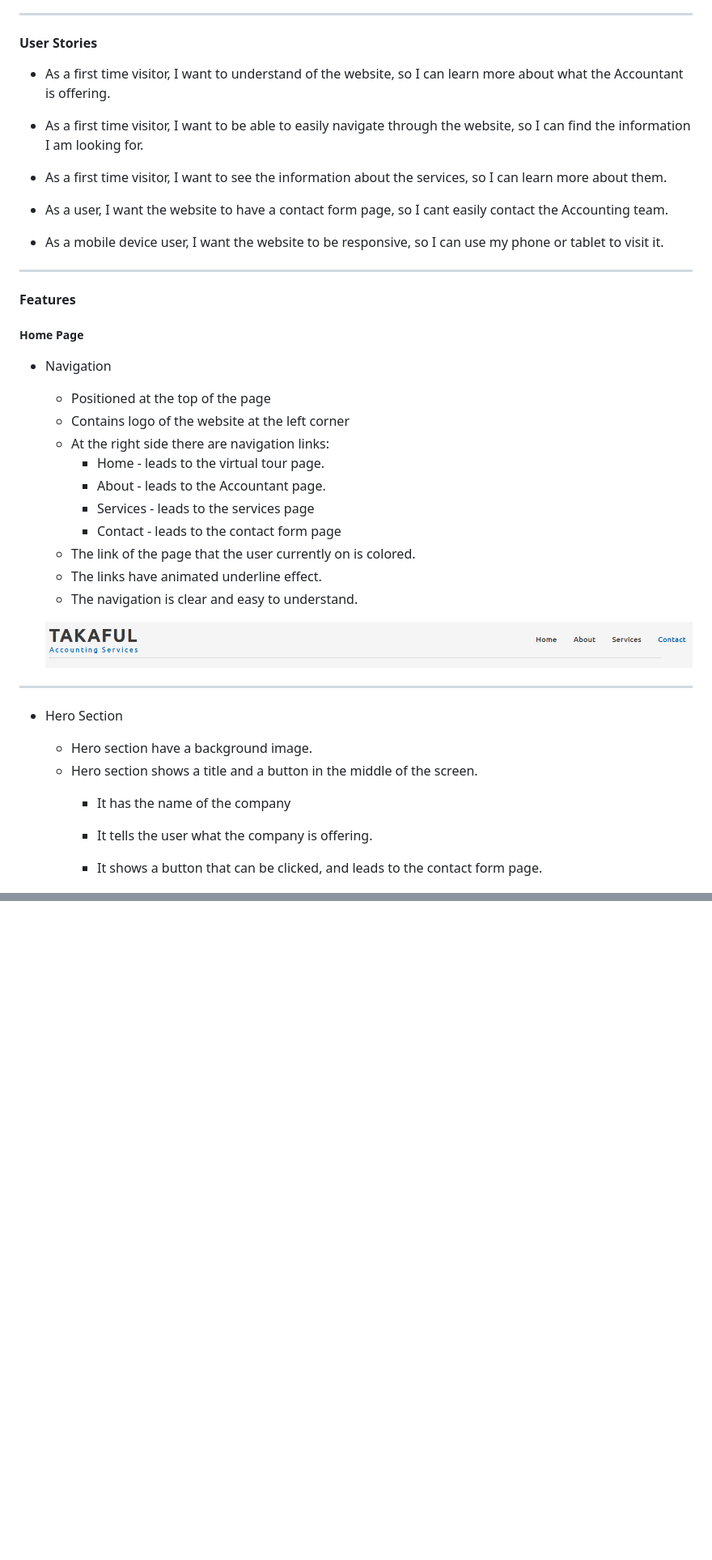
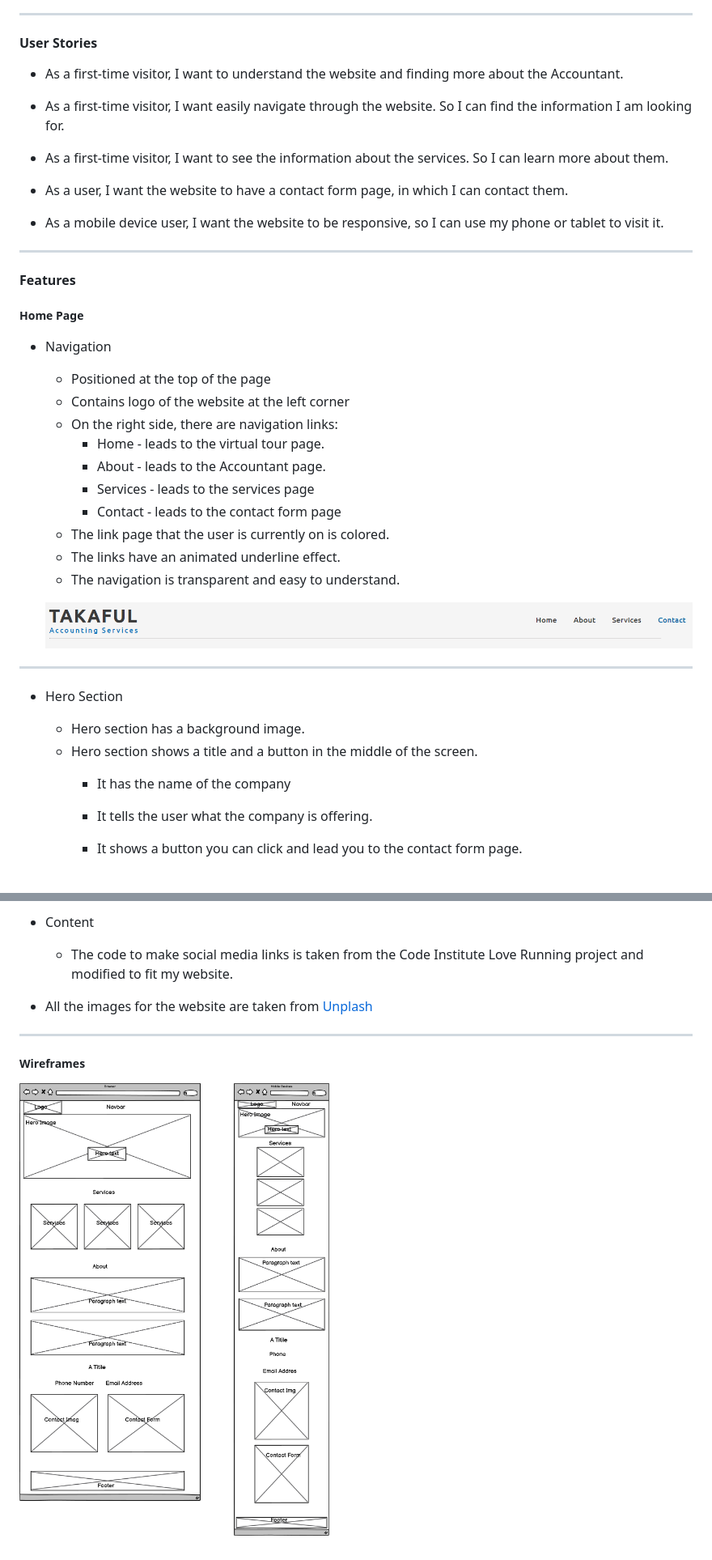
Before and after one commit to Ibrahim-Y-Adam/project-one, a Markdown page: README.md, 2 parts joined by grey strips. Shown: that part at 81% size. Drawn GitHub-style; pictures changed too: screenshots/Wireframe.png (added); blank space fills up the shorter version.

```diff
--- a/README.md
+++ b/README.md
@@ -18,13 +18,13 @@ Here you can find Accounting, Personal Tax and Bookkeeping.
 
 #### User Stories
 
-* As a first time visitor, I want to understand of the website, so I can learn more about what the Accountant is offering.
+* As a first-time visitor, I want to understand the website and finding more about the Accountant.
 
-* As a first time visitor, I want to be able to easily navigate through the website, so I can find the information I am looking for.
+* As a first-time visitor, I want easily navigate through the website. So I can find the information I am looking for.
 
-* As a first time visitor, I want to see the information about the services, so I can learn more about them.
+* As a first-time visitor, I want to see the information about the services. So I can learn more about them.
 
-* As a user, I want the website to have a contact form page, so I cant easily contact the Accounting team.
+* As a user, I want the website to have a contact form page, in which I can contact them.
 
 * As a mobile device user, I want the website to be responsive, so I can use my phone or tablet to visit it.
 
@@ -36,25 +36,25 @@ Here you can find Accounting, Personal Tax and Bookkeeping.
 
     * Positioned at the top of the page
     * Contains logo of the website at the left corner
-    * At the right side there are navigation links:
+    * On the right side, there are navigation links:
         * Home - leads to the virtual tour page.
         * About - leads to the Accountant page.
         * Services - leads to the services page
         * Contact - leads to the contact form page
-    * The link of the page that the user currently on is colored.
-    * The links have animated underline effect.
-    * The navigation is clear and easy to understand.
+    * The link page that the user is currently on is colored.
+    * The links have an animated underline effect.
+    * The navigation is transparent and easy to understand.
 
     ![navbar image](screenshots/navbar.png)
 
 ***
 * Hero Section
 
-    * Hero section have a background image.
+    * Hero section has a background image.
     * Hero section shows a title and a button in the middle of the screen.
         * It has the name of the company
         * It tells the user what the company is offering.
-        * It shows a button that can be clicked, and leads to the contact form page.
+        * It shows a button you can click and lead you to the contact form page.
 
             ![hero-image](screenshots/Screenshot-hero-title.png)
 
@@ -127,0 +145,9 @@ Here you can find Accounting, Personal Tax and Bookkeeping.
+* Content
+    * The code to make social media links is taken from the Code Institute Love Running project and modified to fit my website.
+
+* All the images for the website are taken from [Unplash](https://unsplash.com/)
+
+***
+
+##### Wireframes
+![Wireframes](screenshots/Wireframe.png)
```
Also changed, not shown: other parts of README.md (+35 -18 lines), screenshots/Screenshot-performance-img.png (added), 1 other file.
